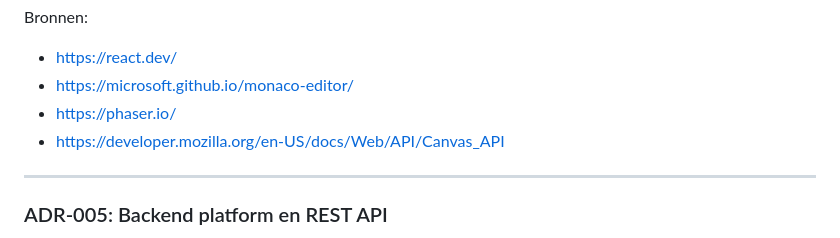
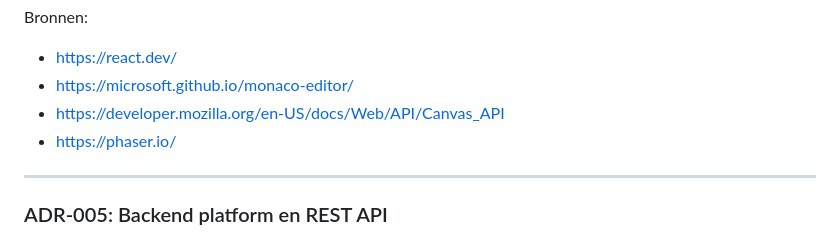
Before and after one commit to ubenx/ICT-architecture-projectopdracht, a Markdown page: document.md, the part around the change. Rendered like a GitHub page.

```diff
--- a/document.md
+++ b/document.md
@@ -370,8 +370,8 @@ Bronnen:
 
 - https://react.dev/
 - https://microsoft.github.io/monaco-editor/
+- https://developer.mozilla.org/en-US/docs/Web/API/Canvas_API
 - https://phaser.io/
-- https://developer.mozilla.org/en-US/docs/Web/API/Canvas_API
 
 ---
 
```
